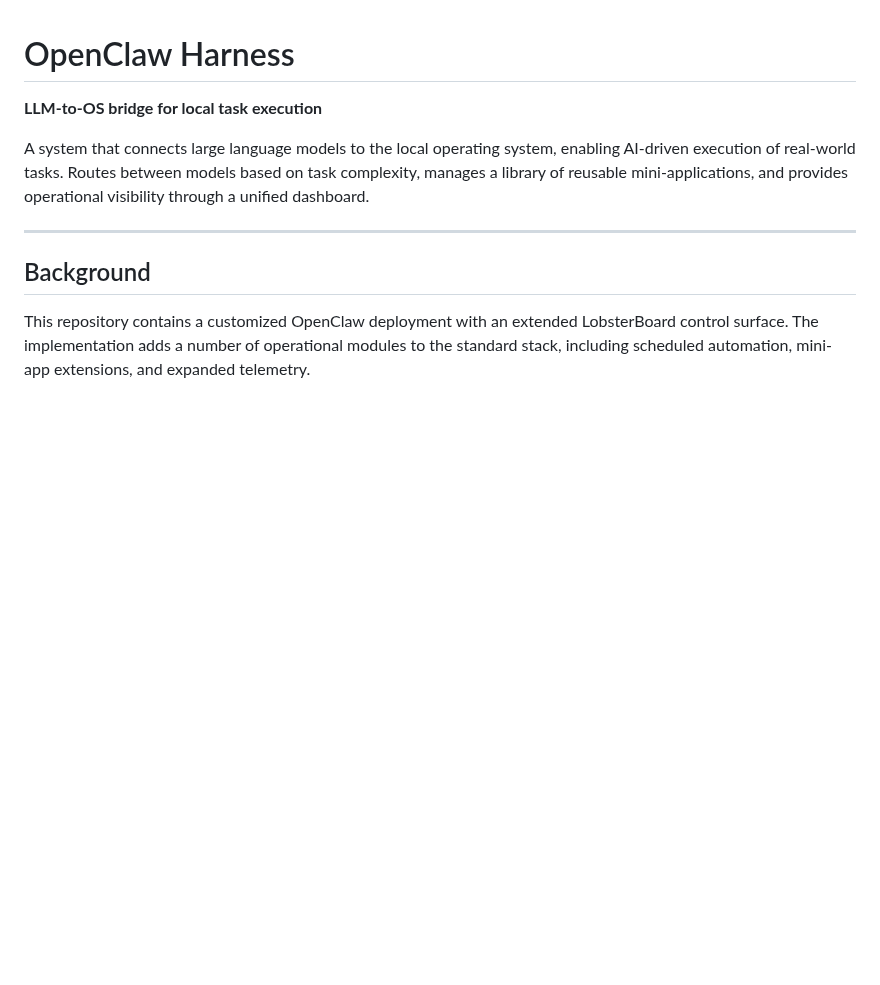
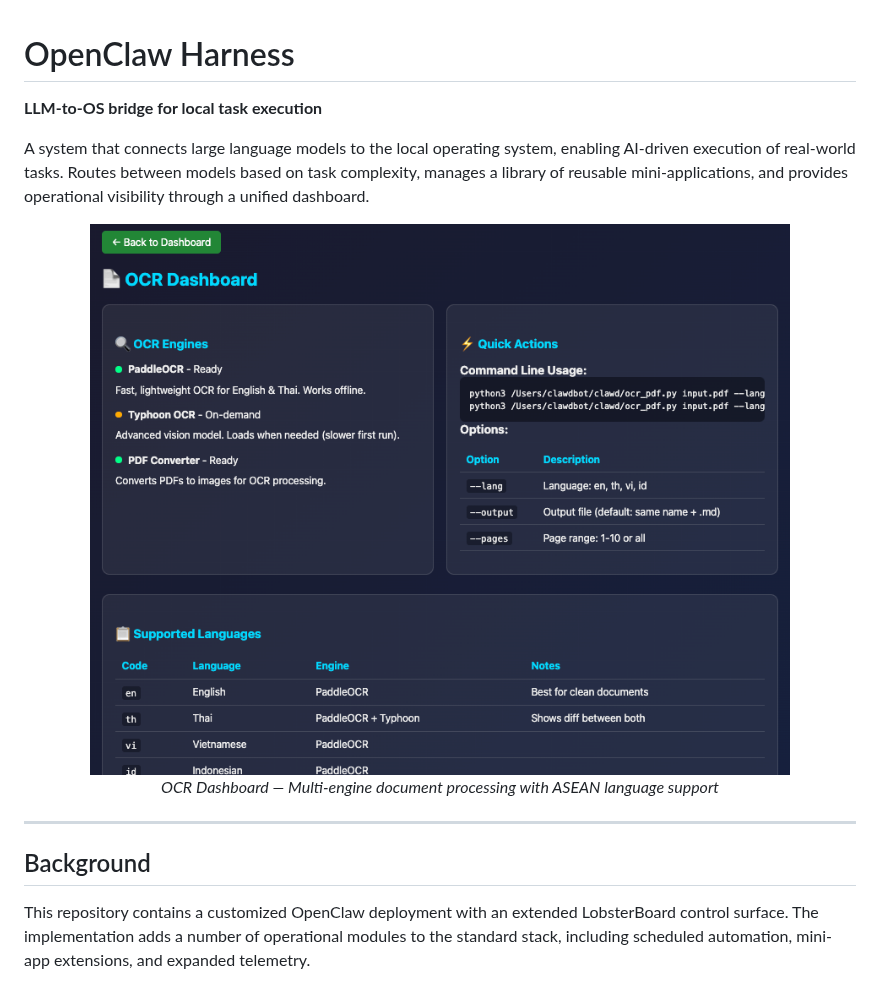
Before and after one commit to emsato-law/legal-ai-projects, a Markdown page: openclaw-harness/README.md, the part around the change. Rendered like a GitHub page; pictures changed too: openclaw-harness/screenshots/ocr-dashboard.png (added); blank space fills up the shorter version.

```diff
--- a/openclaw-harness/README.md
+++ b/openclaw-harness/README.md
@@ -3,6 +3,11 @@
 **LLM-to-OS bridge for local task execution**
 
 A system that connects large language models to the local operating system, enabling AI-driven execution of real-world tasks. Routes between models based on task complexity, manages a library of reusable mini-applications, and provides operational visibility through a unified dashboard.
+
+<p align="center">
+  <img src="./screenshots/ocr-dashboard.png" alt="OCR Dashboard" width="700">
+  <br><em>OCR Dashboard — Multi-engine document processing with ASEAN language support</em>
+</p>
 
 ---
 
```
Also changed, not shown: automated-research-pipelines/README.md (+5 -0 lines), translation-pipeline/README.md (+19 -0 lines), automated-research-pipelines/screenshots/lobsterboard.png (added), translation-pipeline/screenshots/advanced-mode.png (added), translation-pipeline/screenshots/splash.png (added), translation-pipeline/screenshots/task-dashboard.png (added).
